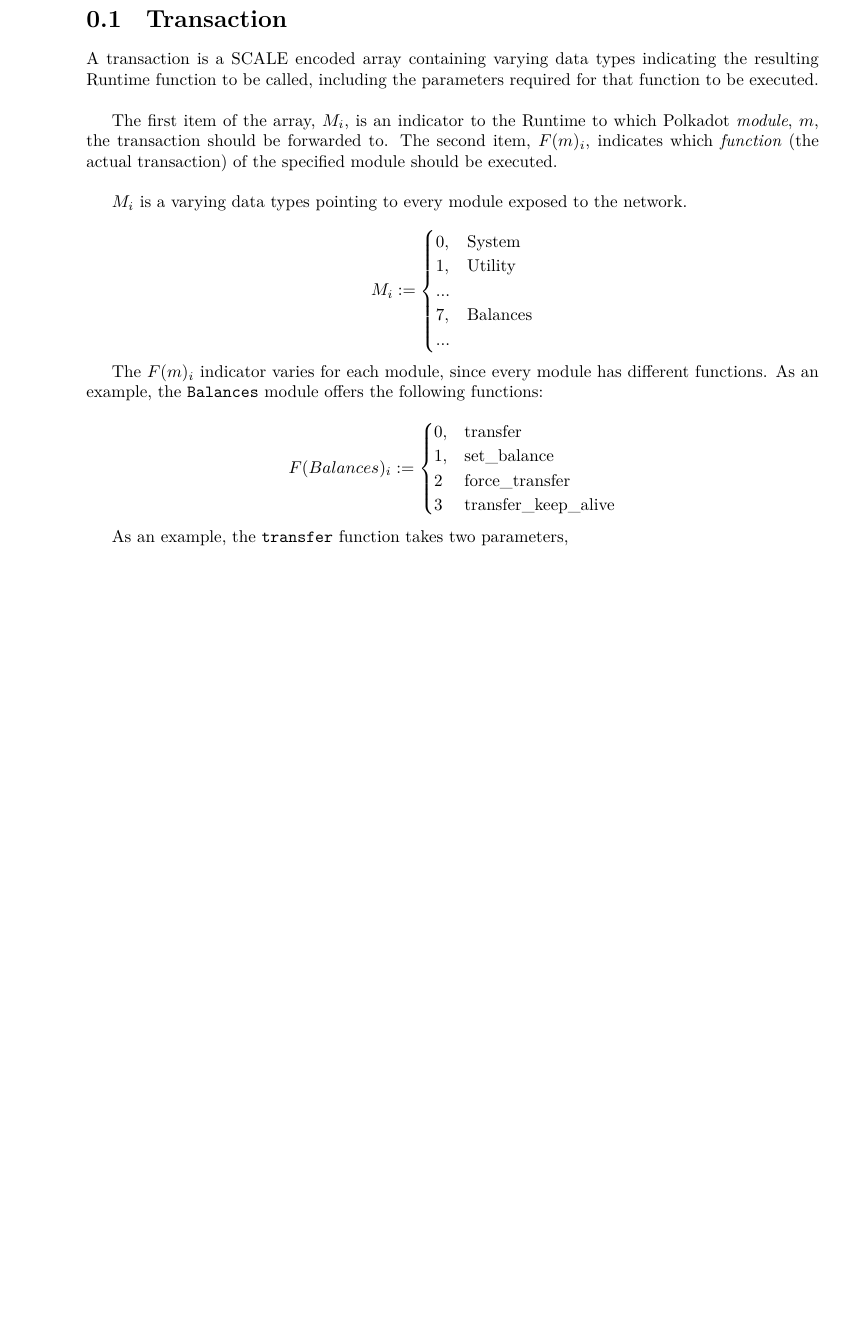
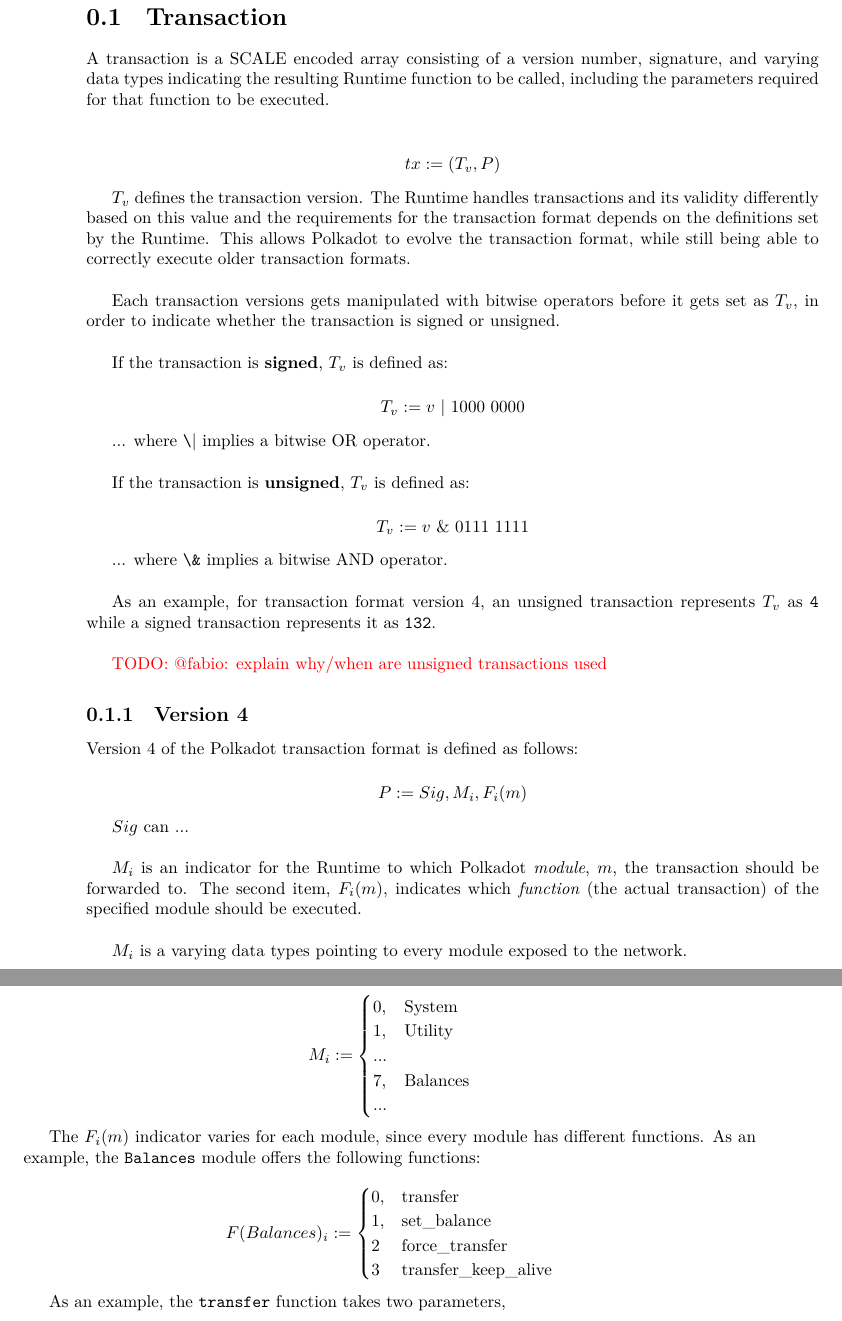
Before and after one commit to w3f/polkadot-spec, a LaTeX book (runtime-spec/runtime-spec.tex, which reads runtime-spec/runtime-spec-transaction.tex): part of page 4 of 17 before the commit and two parts of pages 4 and 5 of 19 after it, the two joined at a grey line, cut so that both start at the same text, the shorter picture padded with empty space. Compiled offline with XeLaTeX; a LaTeX package or settings file that is missing is left out.

Commit message:
define T_v with example

```diff
--- a/runtime-spec/runtime-spec-transaction.tex
+++ b/runtime-spec/runtime-spec-transaction.tex
@@ -1,15 +1,67 @@
 \newpage
 \section{Transaction}
 
-A transaction is a SCALE encoded array containing varying data types indicating
-the resulting Runtime function to be called, including the parameters required
-for that function to be executed.
+A transaction is a SCALE encoded array consisting of a version number,
+signature, and varying data types indicating the resulting Runtime function to
+be called, including the parameters required for that function to be executed.
 \newline
 
-The first item of the array, $M_i$, is an indicator to the Runtime to which
-Polkadot \textit{module}, $m$, the transaction should be forwarded to. The second
-item, $F(m)_i$, indicates which \textit{function} (the actual transaction) of the
-specified module should be executed.
+\[
+    tx := (T_v, P)
+\]
+
+$T_v$ defines the transaction version. The Runtime handles transactions and its
+validity differently based on this value and the requirements for the
+transaction format depends on the definitions set by the Runtime. This allows
+Polkadot to evolve the transaction format, while still being able to correctly
+execute older transaction formats.
+\newline
+
+Each transaction versions gets manipulated with bitwise operators before it gets
+set as $T_v$, in order to indicate whether the transaction is signed or
+unsigned.
+\newline
+
+If the transaction is \textbf{signed}, $T_v$ is defined as:
+
+\[
+    T_v := v \ | \ 1000 \ 0000
+\]
+
+... where \verb|\|| implies a bitwise OR operator.
+\newline
+
+If the transaction is \textbf{unsigned}, $T_v$ is defined as:
+
+\[
+    T_v :=v \ \& \ 0111 \ 1111
+\]
+
+... where \verb|\&| implies a bitwise AND operator.
+\newline
+
+As an example, for transaction format version 4, an unsigned transaction
+represents $T_v$ as \verb|4| while a signed transaction represents it as
+\verb|132|.
+\newline
+
+\todo{@fabio: explain why/when are unsigned transactions used}
+
+\subsection{Version 4}
+
+Version 4 of the Polkadot transaction format is defined as follows:
+
+\[
+    P := Sig, M_i, F_i(m)
+\]
+
+$Sig$ can ...
+\newline
+
+$M_i$ is an indicator for the Runtime to which Polkadot \textit{module}, $m$,
+the transaction should be forwarded to. The second item, $F_i(m)$, indicates
+which \textit{function} (the actual transaction) of the specified module should
+be executed.
 \newline
 
 $M_i$ is a varying data types pointing to every module exposed to the network.
@@ -25,7 +77,7 @@
 \end{cases}
 \]
 
-The $F(m)_i$ indicator varies for each module, since every module has different
+The $F_i(m)$ indicator varies for each module, since every module has different
 functions. As an example, the \verb|Balances| module offers the following
 functions:
 
```
